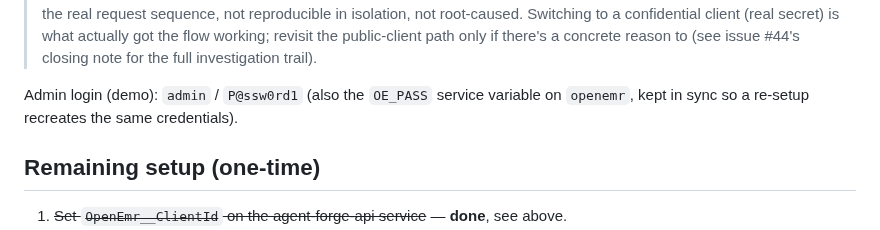
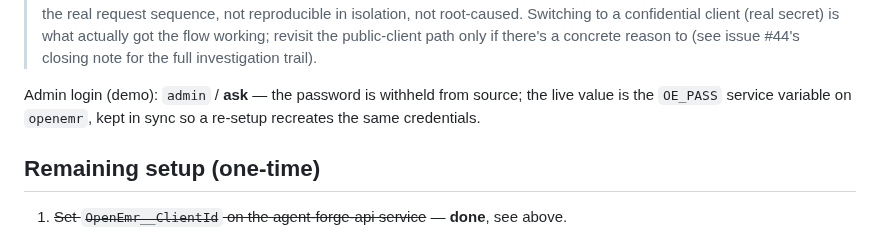
Before and after one commit to adammarquette/agent-forge-copilot, a Markdown page: documentation/RAILWAY.md, the part around the change. Rendered like a GitHub page.

```diff
--- a/documentation/RAILWAY.md
+++ b/documentation/RAILWAY.md
@@ -336,8 +336,8 @@ Completed 2026-07-09 through 2026-07-11 against the fresh staging OpenEMR:
 > if there's a concrete reason to (see issue #44's closing note for the full
 > investigation trail).
 
-Admin login (demo): `admin` / `P@ssw0rd1` (also the `OE_PASS` service variable
-on `openemr`, kept in sync so a re-setup recreates the same credentials).
+Admin login (demo): `admin` / **ask** — the password is withheld from source; the live value is the
+`OE_PASS` service variable on `openemr`, kept in sync so a re-setup recreates the same credentials.
 
 ## Remaining setup (one-time)
 
```
Also changed, not shown: README.md (+11 -8 lines), tools/SeedDemoPatients/README.md (+2 -1 lines).
